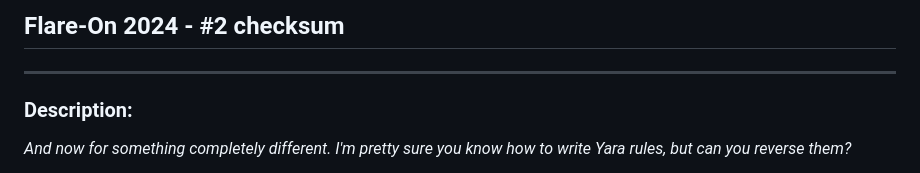
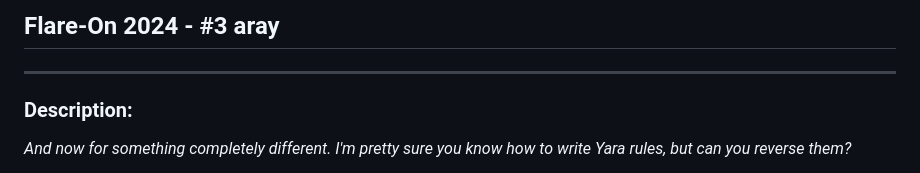
Before and after one commit to ispoleet/flare-on-2020, a Markdown page: flare-on-2024/03_aray/README.md, the part around the change printed below. Drawn GitHub-style.

Commit message:
add writeup for #3: aray

```diff
--- a/flare-on-2024/03_aray/README.md
+++ b/flare-on-2024/03_aray/README.md
@@ -1,4 +1,4 @@
-## Flare-On 2024 - #2 checksum
+## Flare-On 2024 - #3 aray
 ___
 
 ### Description:
```
Also changed, not shown: other parts of flare-on-2024/03_aray/README.md (+0 -1 lines).
